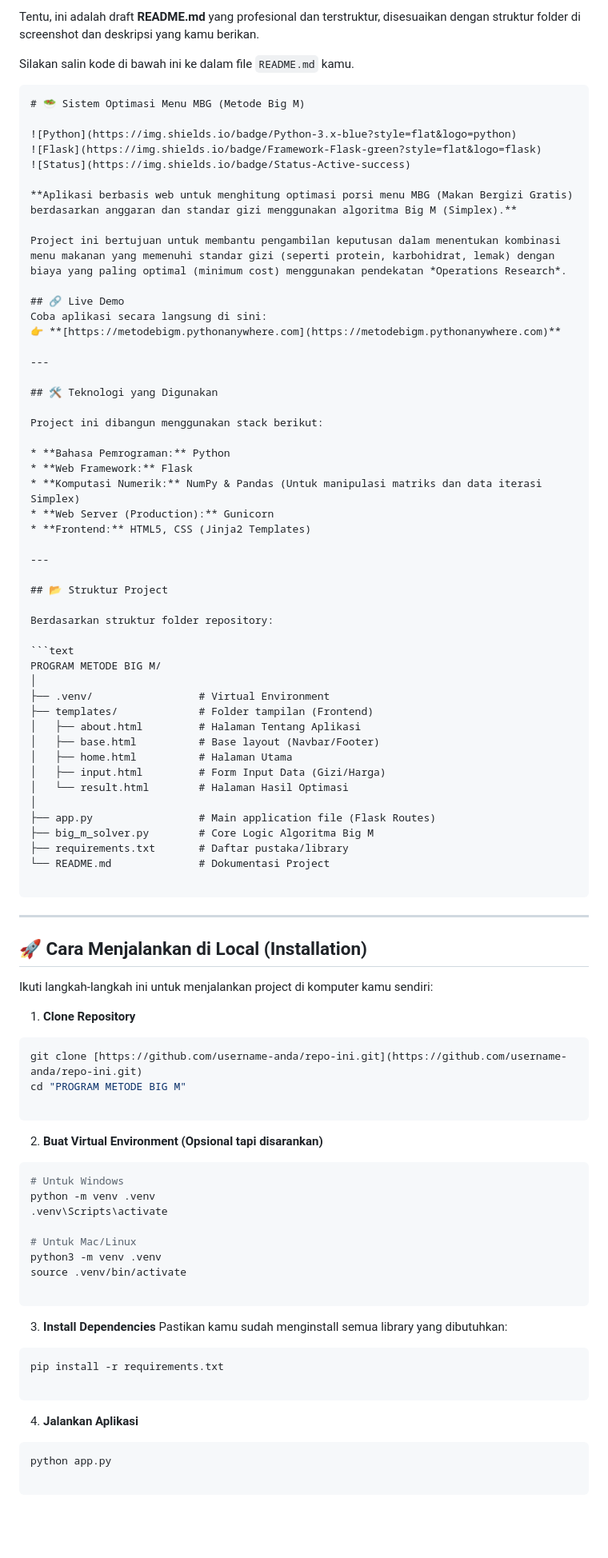
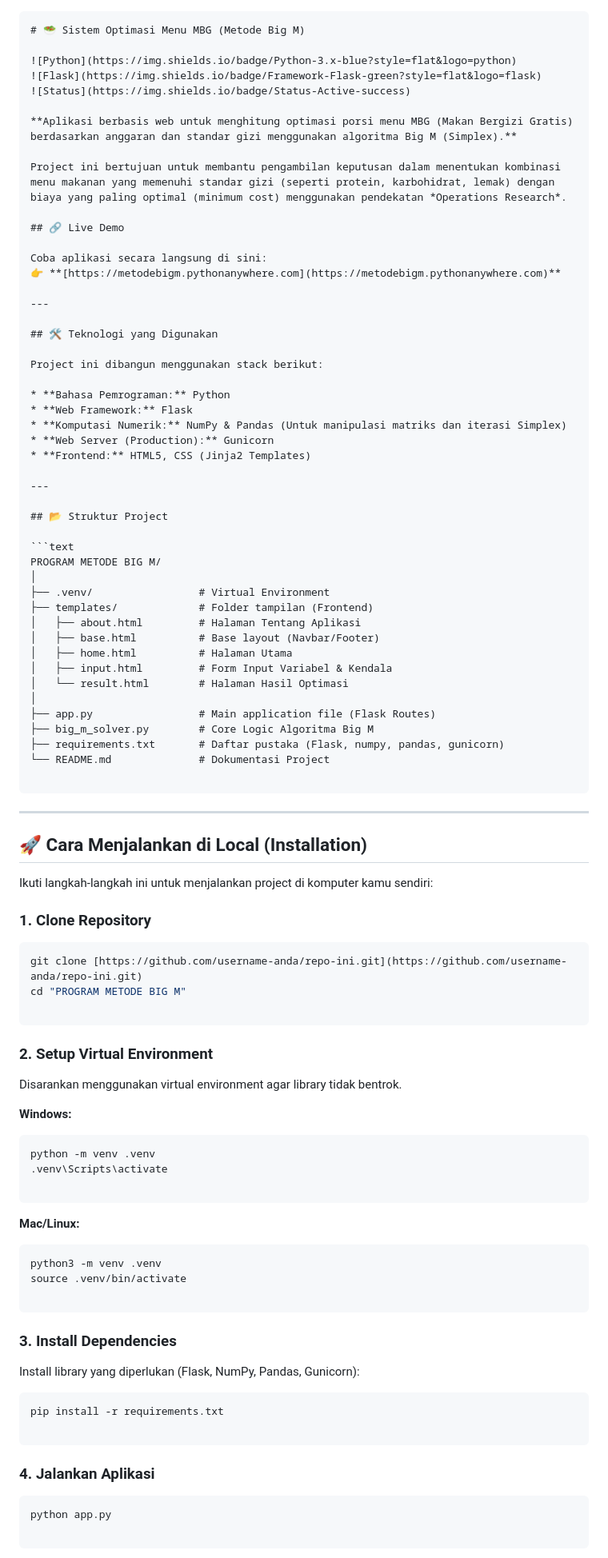
Before and after one commit to GilangAnnugroho/MetodeBigM, a Markdown page: README.md, the part around one of its changes. Shown at 80% size. Rendered like a GitHub page; blank space fills up the shorter version.

````diff
--- a/README.md
+++ b/README.md
@@ -1,7 +1,3 @@
-Tentu, ini adalah draft **README.md** yang profesional dan terstruktur, disesuaikan dengan struktur folder di screenshot dan deskripsi yang kamu berikan.
-
-Silakan salin kode di bawah ini ke dalam file `README.md` kamu.
-
 ```markdown
 # 🥗 Sistem Optimasi Menu MBG (Metode Big M)
 
@@ -14,6 +10,7 @@ Silakan salin kode di bawah ini ke dalam file `README.md` kamu.
 Project ini bertujuan untuk membantu pengambilan keputusan dalam menentukan kombinasi menu makanan yang memenuhi standar gizi (seperti protein, karbohidrat, lemak) dengan biaya yang paling optimal (minimum cost) menggunakan pendekatan *Operations Research*.
 
 ## 🔗 Live Demo
+
 Coba aplikasi secara langsung di sini:
 👉 **[https://metodebigm.pythonanywhere.com](https://metodebigm.pythonanywhere.com)**
 
@@ -25,15 +22,13 @@ Project ini dibangun menggunakan stack berikut:
 
 * **Bahasa Pemrograman:** Python
 * **Web Framework:** Flask
-* **Komputasi Numerik:** NumPy & Pandas (Untuk manipulasi matriks dan data iterasi Simplex)
+* **Komputasi Numerik:** NumPy & Pandas (Untuk manipulasi matriks dan iterasi Simplex)
 * **Web Server (Production):** Gunicorn
 * **Frontend:** HTML5, CSS (Jinja2 Templates)
 
 ---
 
 ## 📂 Struktur Project
-
-Berdasarkan struktur folder repository:
 
 ```text
 PROGRAM METODE BIG M/
@@ -43,12 +38,12 @@ PROGRAM METODE BIG M/
 │   ├── about.html         # Halaman Tentang Aplikasi
 │   ├── base.html          # Base layout (Navbar/Footer)
 │   ├── home.html          # Halaman Utama
-│   ├── input.html         # Form Input Data (Gizi/Harga)
+│   ├── input.html         # Form Input Variabel & Kendala
 │   └── result.html        # Halaman Hasil Optimasi
 │
 ├── app.py                 # Main application file (Flask Routes)
 ├── big_m_solver.py        # Core Logic Algoritma Big M
-├── requirements.txt       # Daftar pustaka/library
+├── requirements.txt       # Daftar pustaka (Flask, numpy, pandas, gunicorn)
 └── README.md              # Dokumentasi Project
 
 ```
@@ -59,36 +54,45 @@ PROGRAM METODE BIG M/
 
 Ikuti langkah-langkah ini untuk menjalankan project di komputer kamu sendiri:
 
-1. **Clone Repository**
+### 1. Clone Repository
+
 ```bash
 git clone [https://github.com/username-anda/repo-ini.git](https://github.com/username-anda/repo-ini.git)
 cd "PROGRAM METODE BIG M"
 
 ```
 
+### 2. Setup Virtual Environment
 
-2. **Buat Virtual Environment (Opsional tapi disarankan)**
+Disarankan menggunakan virtual environment agar library tidak bentrok.
+
+**Windows:**
+
 ```bash
-# Untuk Windows
 python -m venv .venv
 .venv\Scripts\activate
 
-# Untuk Mac/Linux
+```
+
+**Mac/Linux:**
+
+```bash
 python3 -m venv .venv
 source .venv/bin/activate
 
 ```
 
+### 3. Install Dependencies
 
-3. **Install Dependencies**
-Pastikan kamu sudah menginstall semua library yang dibutuhkan:
+Install library yang diperlukan (Flask, NumPy, Pandas, Gunicorn):
+
 ```bash
 pip install -r requirements.txt
 
 ```
 
+### 4. Jalankan Aplikasi
 
-4. **Jalankan Aplikasi**
 ```bash
 python app.py
 
````
Also changed, not shown: other parts of README.md (+7 -6 lines).
